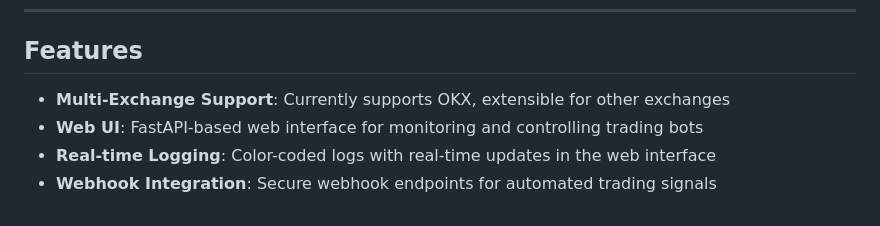
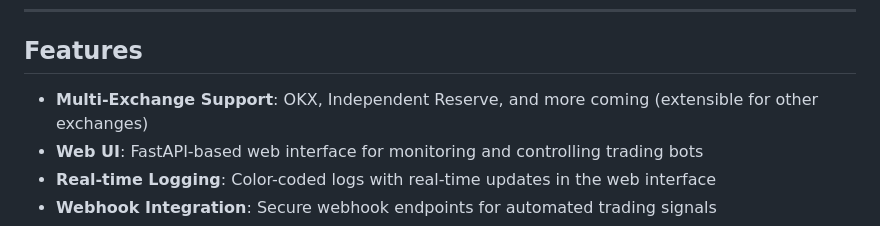
Before and after one commit to cslev/tradleware, a Markdown page: README.md, the part around the change. Drawn GitHub-style.

```diff
--- a/README.md
+++ b/README.md
@@ -33,7 +33,7 @@ Whether you're running sophisticated algorithmic strategies or simple indicator-
 
 ## Features
 
-- **Multi-Exchange Support**: Currently supports OKX, extensible for other exchanges
+- **Multi-Exchange Support**: OKX, Independent Reserve, and more coming (extensible for other exchanges)
 - **Web UI**: FastAPI-based web interface for monitoring and controlling trading bots
 - **Real-time Logging**: Color-coded logs with real-time updates in the web interface
 - **Webhook Integration**: Secure webhook endpoints for automated trading signals
```
